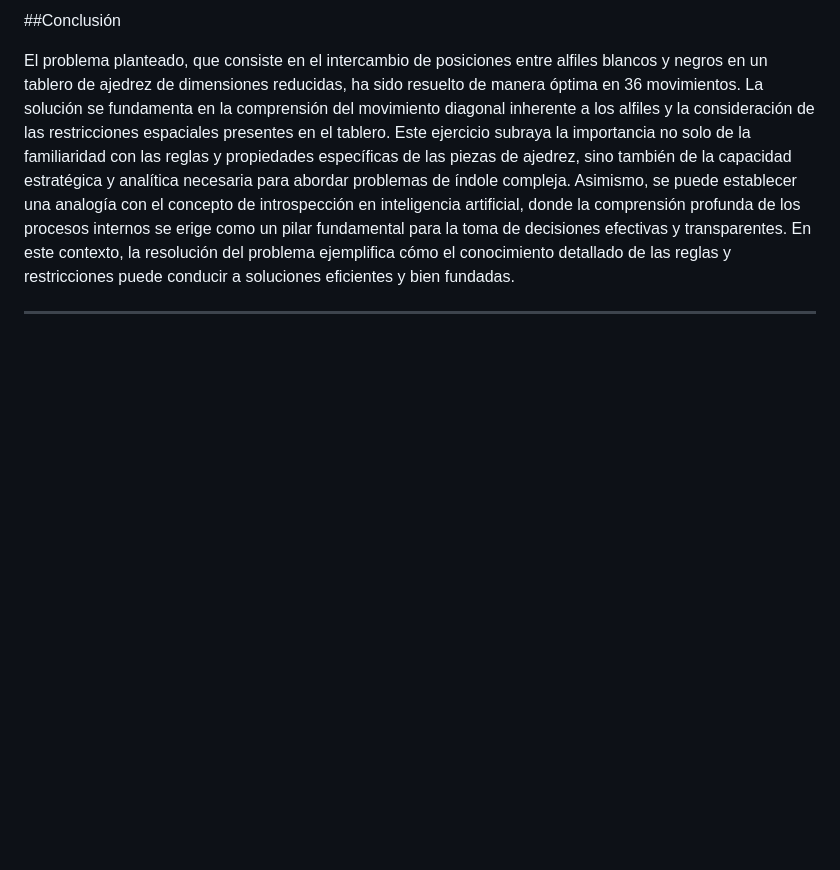
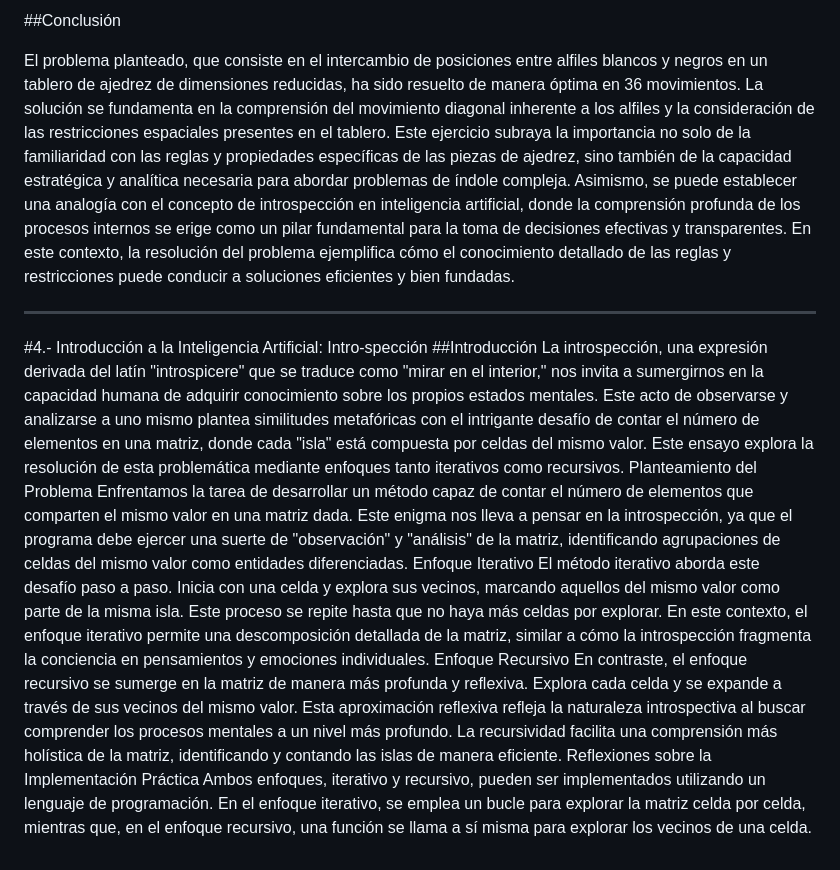
Before and after one commit to Urzlock/IA_Gato, a Markdown page: Ensayos_Actividades.MD, the part around the change. GitHub-like rendering; blank space fills up the shorter version.

Commit message:
Avance Actividades 4

```diff
--- a/Ensayos_Actividades.MD
+++ b/Ensayos_Actividades.MD
@@ -61,3 +61,14 @@ Tomando en cuenta esto también es importante comprender las limitaciones de esp
 El problema planteado, que consiste en el intercambio de posiciones entre alfiles blancos y negros en un tablero de ajedrez de dimensiones reducidas, ha sido resuelto de manera óptima en 36 movimientos. La solución se fundamenta en la comprensión del movimiento diagonal inherente a los alfiles y la consideración de las restricciones espaciales presentes en el tablero. Este ejercicio subraya la importancia no solo de la familiaridad con las reglas y propiedades específicas de las piezas de ajedrez, sino también de la capacidad estratégica y analítica necesaria para abordar problemas de índole compleja. Asimismo, se puede establecer una analogía con el concepto de introspección en inteligencia artificial, donde la comprensión profunda de los procesos internos se erige como un pilar fundamental para la toma de decisiones efectivas y transparentes. En este contexto, la resolución del problema ejemplifica cómo el conocimiento detallado de las reglas y restricciones puede conducir a soluciones eficientes y bien fundadas.
 
 ---
+#4.- Introducción a la Inteligencia Artificial: Intro-spección
+##Introducción
+La introspección, una expresión derivada del latín "introspicere" que se traduce como "mirar en el interior," nos invita a sumergirnos en la capacidad humana de adquirir conocimiento sobre los propios estados mentales. Este acto de observarse y analizarse a uno mismo plantea similitudes metafóricas con el intrigante desafío de contar el número de elementos en una matriz, donde cada "isla" está compuesta por celdas del mismo valor. Este ensayo explora la resolución de esta problemática mediante enfoques tanto iterativos como recursivos.
+Planteamiento del Problema
+Enfrentamos la tarea de desarrollar un método capaz de contar el número de elementos que comparten el mismo valor en una matriz dada. Este enigma nos lleva a pensar en la introspección, ya que el programa debe ejercer una suerte de "observación" y "análisis" de la matriz, identificando agrupaciones de celdas del mismo valor como entidades diferenciadas.
+Enfoque Iterativo
+El método iterativo aborda este desafío paso a paso. Inicia con una celda y explora sus vecinos, marcando aquellos del mismo valor como parte de la misma isla. Este proceso se repite hasta que no haya más celdas por explorar. En este contexto, el enfoque iterativo permite una descomposición detallada de la matriz, similar a cómo la introspección fragmenta la conciencia en pensamientos y emociones individuales.
+Enfoque Recursivo
+En contraste, el enfoque recursivo se sumerge en la matriz de manera más profunda y reflexiva. Explora cada celda y se expande a través de sus vecinos del mismo valor. Esta aproximación reflexiva refleja la naturaleza introspectiva al buscar comprender los procesos mentales a un nivel más profundo. La recursividad facilita una comprensión más holística de la matriz, identificando y contando las islas de manera eficiente.
+Reflexiones sobre la Implementación Práctica
+Ambos enfoques, iterativo y recursivo, pueden ser implementados utilizando un lenguaje de programación. En el enfoque iterativo, se emplea un bucle para explorar la matriz celda por celda, mientras que, en el enfoque recursivo, una función se llama a sí misma para explorar los vecinos de una celda.
```
